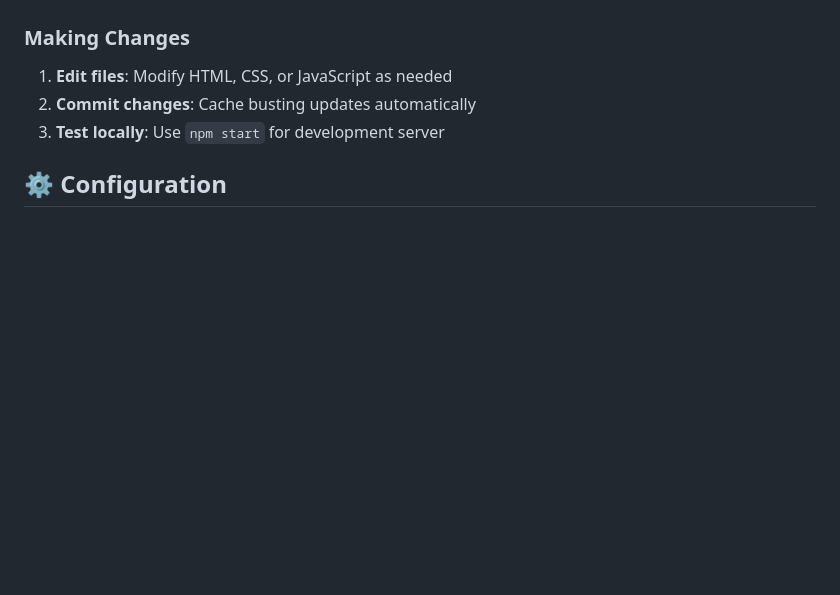
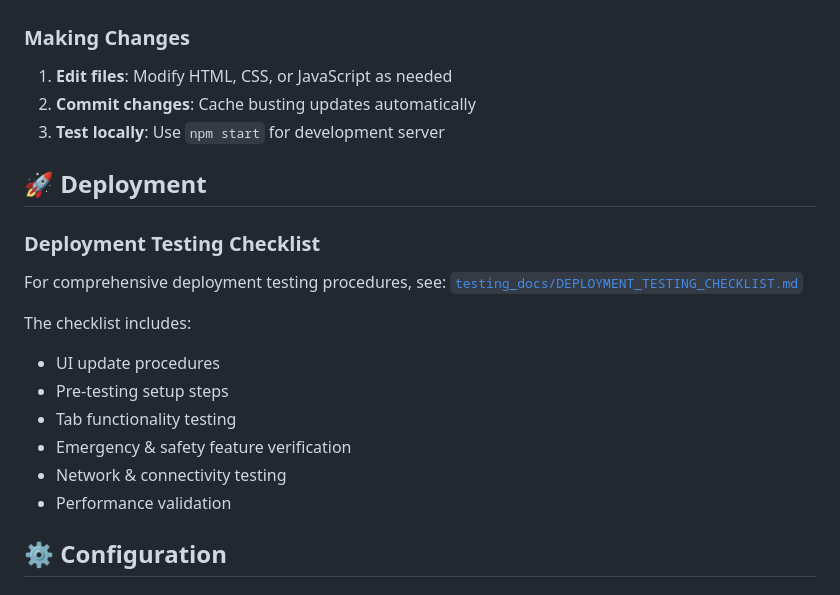
Before and after one commit to Evo3D-RapidFusion/Epicurus_UI, a Markdown page: README.md, the part around the change. Drawn GitHub-style; blank space fills up the shorter version.

Commit message:
Add deployment testing checklist to README.md for improved deployment procedures

```diff
--- a/README.md
+++ b/README.md
@@ -92,6 +92,19 @@ Epicurus_UI/
 2. **Commit changes**: Cache busting updates automatically
 3. **Test locally**: Use `npm start` for development server
 
+## 🚀 Deployment
+
+### **Deployment Testing Checklist**
+For comprehensive deployment testing procedures, see: [`testing_docs/DEPLOYMENT_TESTING_CHECKLIST.md`](testing_docs/DEPLOYMENT_TESTING_CHECKLIST.md)
+
+The checklist includes:
+- UI update procedures
+- Pre-testing setup steps
+- Tab functionality testing
+- Emergency & safety feature verification
+- Network & connectivity testing
+- Performance validation
+
 ## ⚙️ Configuration
 
 ### **Duet Controller IPs**
```
Also changed, not shown: testing_docs/DEPLOYMENT_TESTING_CHECKLIST.md (added, +192 -0 lines).
